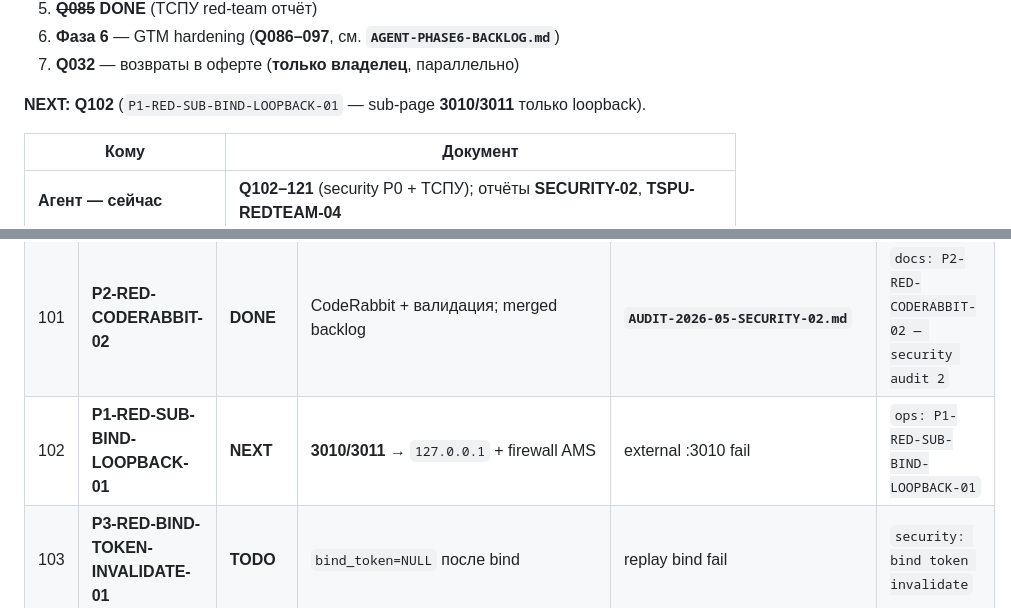
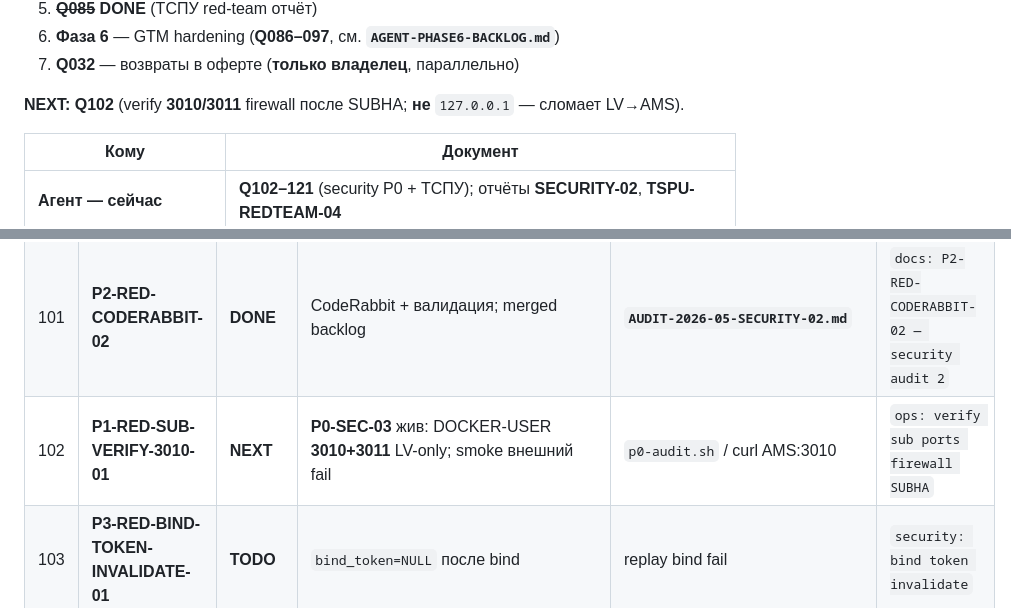
Before and after one commit to bender48-sudo/BenderKVN, a Markdown page: docs/BACKLOG-QUEUE.md, 2 parts joined by grey strips. GitHub-like rendering.

Commit message:
docs: adequacy review Q102-121 — Q102 verify firewall not loopback bind
Co-authored-by: Cursor <cursoragent@cursor.com>

```diff
--- a/docs/BACKLOG-QUEUE.md
+++ b/docs/BACKLOG-QUEUE.md
@@ -81,7 +81,7 @@
 6. **Фаза 6** — GTM hardening (**Q086–097**, см. **`AGENT-PHASE6-BACKLOG.md`**)
 7. **Q032** — возвраты в оферте (**только владелец**, параллельно)
 
-**NEXT:** **Q102** (`P1-RED-SUB-BIND-LOOPBACK-01` — sub-page **3010/3011** только loopback).
+**NEXT:** **Q102** (verify **3010/3011** firewall после SUBHA; **не** `127.0.0.1` — сломает LV→AMS).
 
 | Кому | Документ |
 |------|----------|
@@ -194,7 +194,7 @@
 | 099 | **P2-OPS-RU-RELAY-01** | **DONE** | SSH LV→`72.56.0.145:3344`; `tspu_block_probe_ru.py` через forced `check.py` | **TSPU_BLOCK_PROBE_RU_OK** live LV | `ops: P2-OPS-RU-RELAY-01 — RU relay SSH` |
 | 100 | **P2-DOC-PORT-8443-01** | **DONE** | KB/ONBOARDING/JOURNEY/runbooks → **:8443** | grep journey/runbooks | `docs: P2-DOC-PORT-8443-01` |
 | 101 | **P2-RED-CODERABBIT-02** | **DONE** | CodeRabbit + валидация; merged backlog | **`AUDIT-2026-05-SECURITY-02.md`** | `docs: P2-RED-CODERABBIT-02 — security audit 2` |
-| 102 | **P1-RED-SUB-BIND-LOOPBACK-01** | **NEXT** | **3010/3011** → `127.0.0.1` + firewall AMS | external :3010 fail | `ops: P1-RED-SUB-BIND-LOOPBACK-01` |
+| 102 | **P1-RED-SUB-VERIFY-3010-01** | **NEXT** | **P0-SEC-03** жив: DOCKER-USER **3010+3011** LV-only; smoke внешний fail | `p0-audit.sh` / curl AMS:3010 | `ops: verify sub ports firewall SUBHA` |
 | 103 | **P3-RED-BIND-TOKEN-INVALIDATE-01** | **TODO** | `bind_token=NULL` после bind | replay bind fail | `security: bind token invalidate` |
 | 104 | **P3-RED-BIND-TOKEN-LOG-01** | **TODO** | Не логировать сырой bind token | grep bot.db | `security: redact bind token logs` |
 | 105 | **P2-RED-SNI-LIVE-01** | **TODO** | Panel SNI yandex; нет github в live sub | **`LIVE_SUB_SNI_OK`** | `ops: P2-RED-SNI-LIVE-01` |
```
Also changed, not shown: docs/AUDIT-2026-05-SECURITY-02.md (+45 -1 lines).
